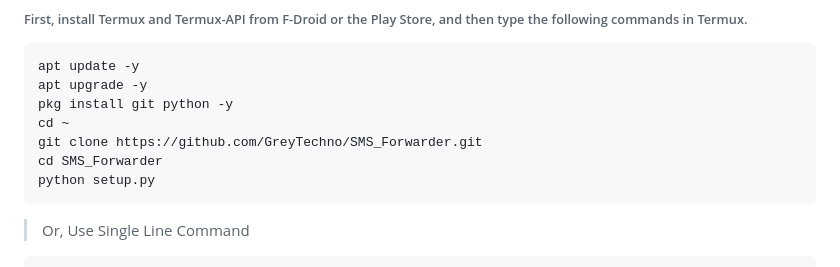
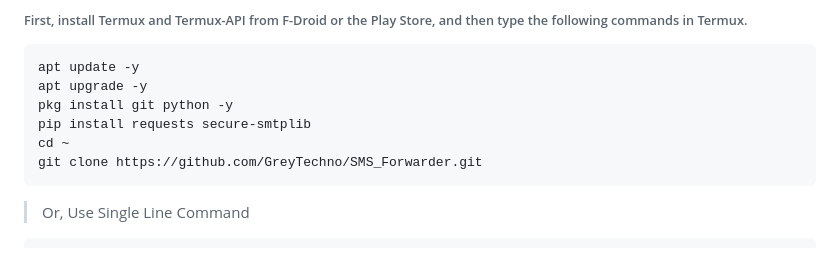
Before and after one commit to GreyTechno/sms_forwarder, a Markdown page: README.md, the part around the change. Rendered like a GitHub page.

````diff
--- a/README.md
+++ b/README.md
@@ -67,10 +67,9 @@ SMS_Forwarder can be used in Termux to forward text messages from one device to
 apt update -y
 apt upgrade -y
 pkg install git python -y
+pip install requests secure-smtplib
 cd ~
 git clone https://github.com/GreyTechno/SMS_Forwarder.git
-cd SMS_Forwarder
-python setup.py
 ```
 > Or, Use Single Line Command
 ``` sh
````
